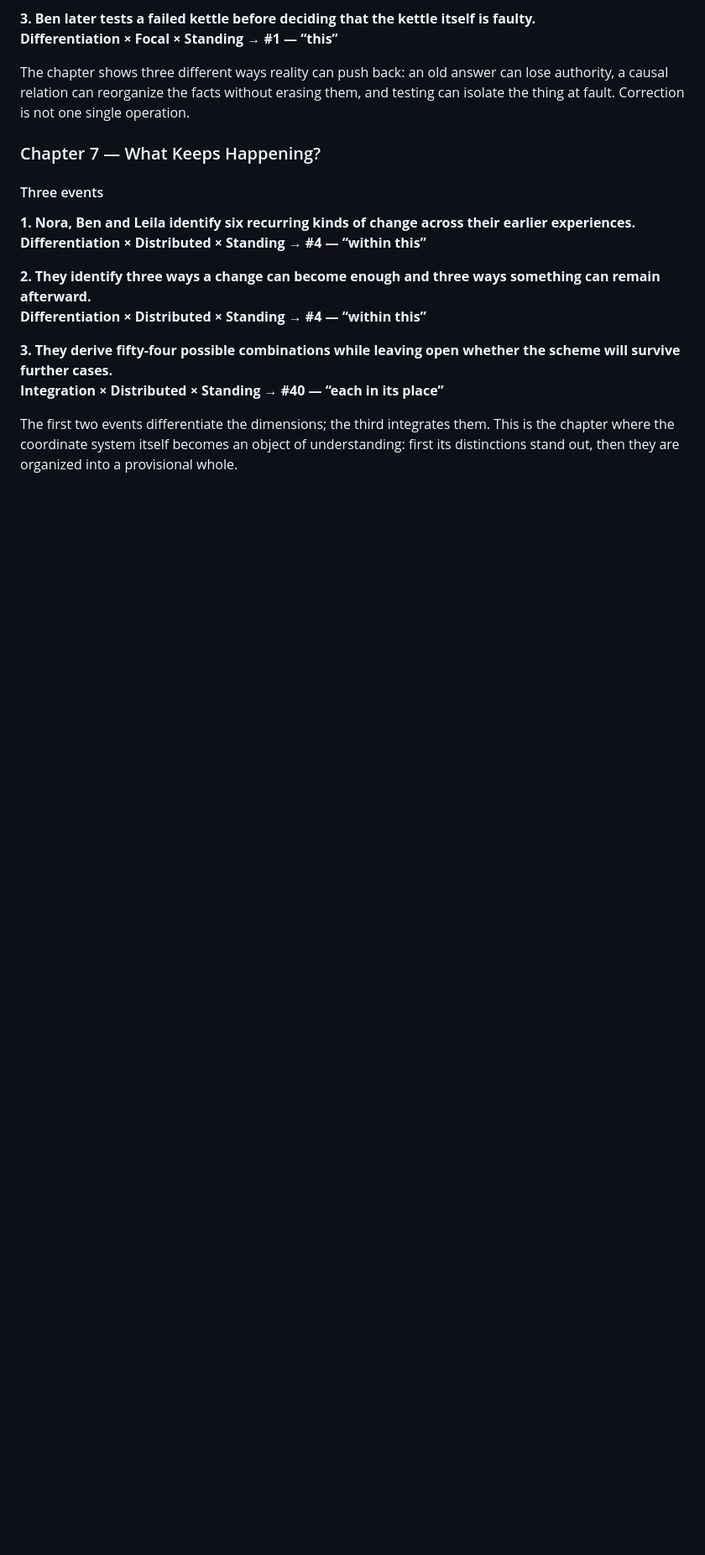
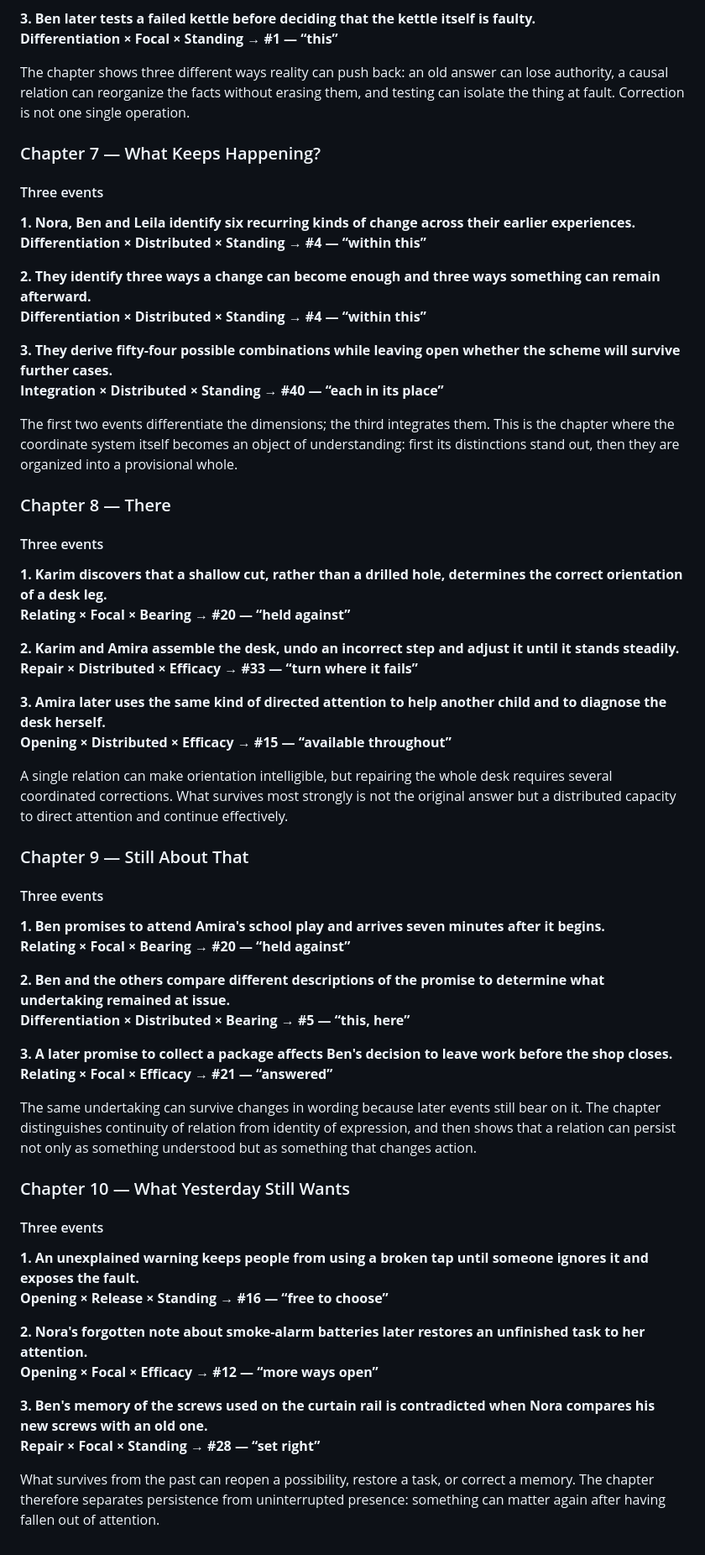
Before and after one commit to TitanicParker/making-sense--together, a Markdown page: working_54_canonical_forms_with_chapter_placeholders.md, the part around the change. Shown at 84% size. Drawn GitHub-style; blank space fills up the shorter version.

Commit message:
Add pedagogical codas for Chapters 8 to 10

```diff
--- a/working_54_canonical_forms_with_chapter_placeholders.md
+++ b/working_54_canonical_forms_with_chapter_placeholders.md
@@ -793,3 +793,49 @@ The chapter shows three different ways reality can push back: an old answer can
 **Integration × Distributed × Standing → #40 — “each in its place”**
 
 The first two events differentiate the dimensions; the third integrates them. This is the chapter where the coordinate system itself becomes an object of understanding: first its distinctions stand out, then they are organized into a provisional whole.
+
+
+### Chapter 8 — There
+
+#### Three events
+
+**1. Karim discovers that a shallow cut, rather than a drilled hole, determines the correct orientation of a desk leg.**
+**Relating × Focal × Bearing → #20 — “held against”**
+
+**2. Karim and Amira assemble the desk, undo an incorrect step and adjust it until it stands steadily.**
+**Repair × Distributed × Efficacy → #33 — “turn where it fails”**
+
+**3. Amira later uses the same kind of directed attention to help another child and to diagnose the desk herself.**
+**Opening × Distributed × Efficacy → #15 — “available throughout”**
+
+A single relation can make orientation intelligible, but repairing the whole desk requires several coordinated corrections. What survives most strongly is not the original answer but a distributed capacity to direct attention and continue effectively.
+
+### Chapter 9 — Still About That
+
+#### Three events
+
+**1. Ben promises to attend Amira's school play and arrives seven minutes after it begins.**
+**Relating × Focal × Bearing → #20 — “held against”**
+
+**2. Ben and the others compare different descriptions of the promise to determine what undertaking remained at issue.**
+**Differentiation × Distributed × Bearing → #5 — “this, here”**
+
+**3. A later promise to collect a package affects Ben's decision to leave work before the shop closes.**
+**Relating × Focal × Efficacy → #21 — “answered”**
+
+The same undertaking can survive changes in wording because later events still bear on it. The chapter distinguishes continuity of relation from identity of expression, and then shows that a relation can persist not only as something understood but as something that changes action.
+
+### Chapter 10 — What Yesterday Still Wants
+
+#### Three events
+
+**1. An unexplained warning keeps people from using a broken tap until someone ignores it and exposes the fault.**
+**Opening × Release × Standing → #16 — “free to choose”**
+
+**2. Nora's forgotten note about smoke-alarm batteries later restores an unfinished task to her attention.**
+**Opening × Focal × Efficacy → #12 — “more ways open”**
+
+**3. Ben's memory of the screws used on the curtain rail is contradicted when Nora compares his new screws with an old one.**
+**Repair × Focal × Standing → #28 — “set right”**
+
+What survives from the past can reopen a possibility, restore a task, or correct a memory. The chapter therefore separates persistence from uninterrupted presence: something can matter again after having fallen out of attention.
```
